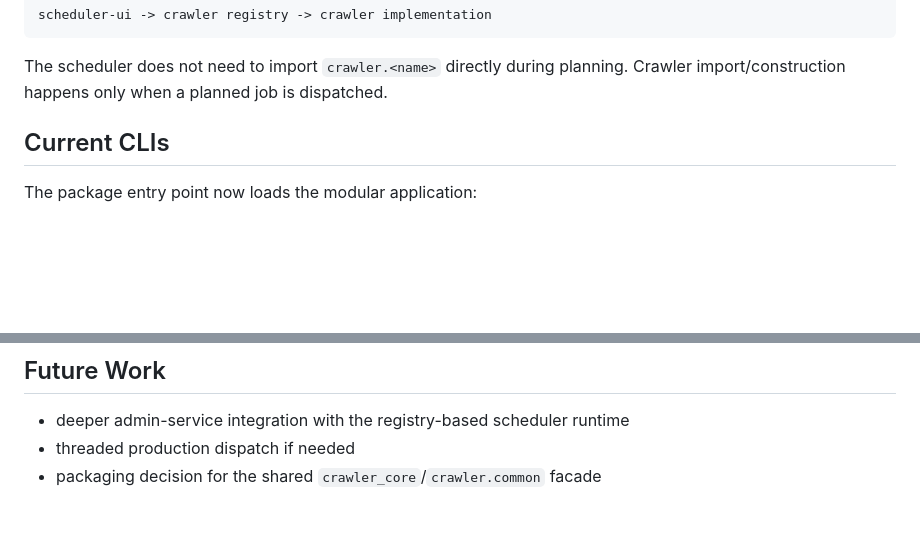
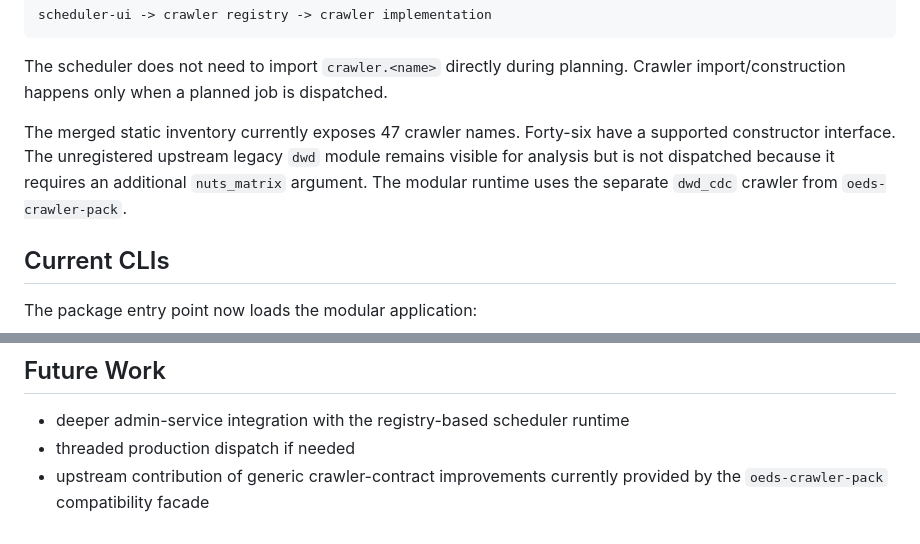
Before and after one commit to johannesschuhmacher/oeds-scheduler-ui, a Markdown page: README.md, 2 parts joined by grey strips. Drawn GitHub-style; blank space fills up the shorter version.

Commit message:
Document crawler compatibility boundary

```diff
--- a/README.md
+++ b/README.md
@@ -48,6 +48,12 @@ scheduler-ui -> crawler registry -> crawler implementation
 
 The scheduler does not need to import `crawler.<name>` directly during planning.
 Crawler import/construction happens only when a planned job is dispatched.
+
+The merged static inventory currently exposes 47 crawler names. Forty-six have
+a supported constructor interface. The unregistered upstream legacy `dwd`
+module remains visible for analysis but is not dispatched because it requires
+an additional `nuts_matrix` argument. The modular runtime uses the separate
+`dwd_cdc` crawler from `oeds-crawler-pack`.
 
 ## Current CLIs
 
@@ -123,4 +129,5 @@ python .\modular_repos\tools\verify_split_parity.py
 
 - deeper admin-service integration with the registry-based scheduler runtime
 - threaded production dispatch if needed
-- packaging decision for the shared `crawler_core`/`crawler.common` facade
+- upstream contribution of generic crawler-contract improvements currently
+  provided by the `oeds-crawler-pack` compatibility facade
```
